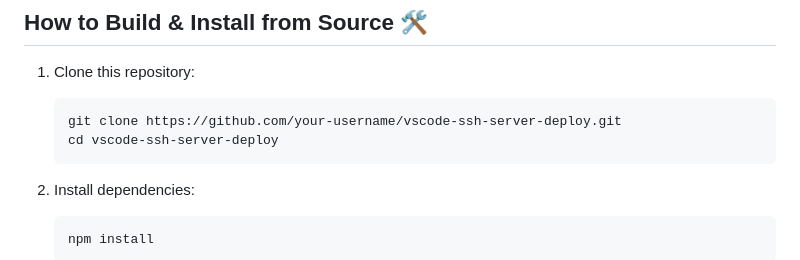
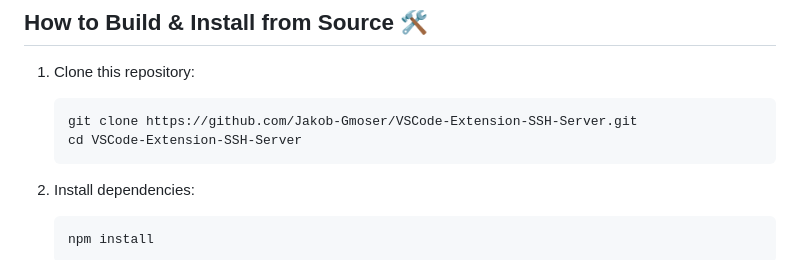
Before and after one commit to Jakob-Gmoser/VSCode-Extension-SSH-Server, a Markdown page: README.md, the part around the change. Drawn GitHub-style.

Commit message:
Update clone URL in README

````diff
--- a/README.md
+++ b/README.md
@@ -28,8 +28,8 @@ A powerful Visual Studio Code extension that allows you to deploy your local wor
 
 1. Clone this repository:
    ```bash
-   git clone https://github.com/your-username/vscode-ssh-server-deploy.git
-   cd vscode-ssh-server-deploy
+   git clone https://github.com/Jakob-Gmoser/VSCode-Extension-SSH-Server.git
+   cd VSCode-Extension-SSH-Server
    ```
 
 2. Install dependencies:
````
